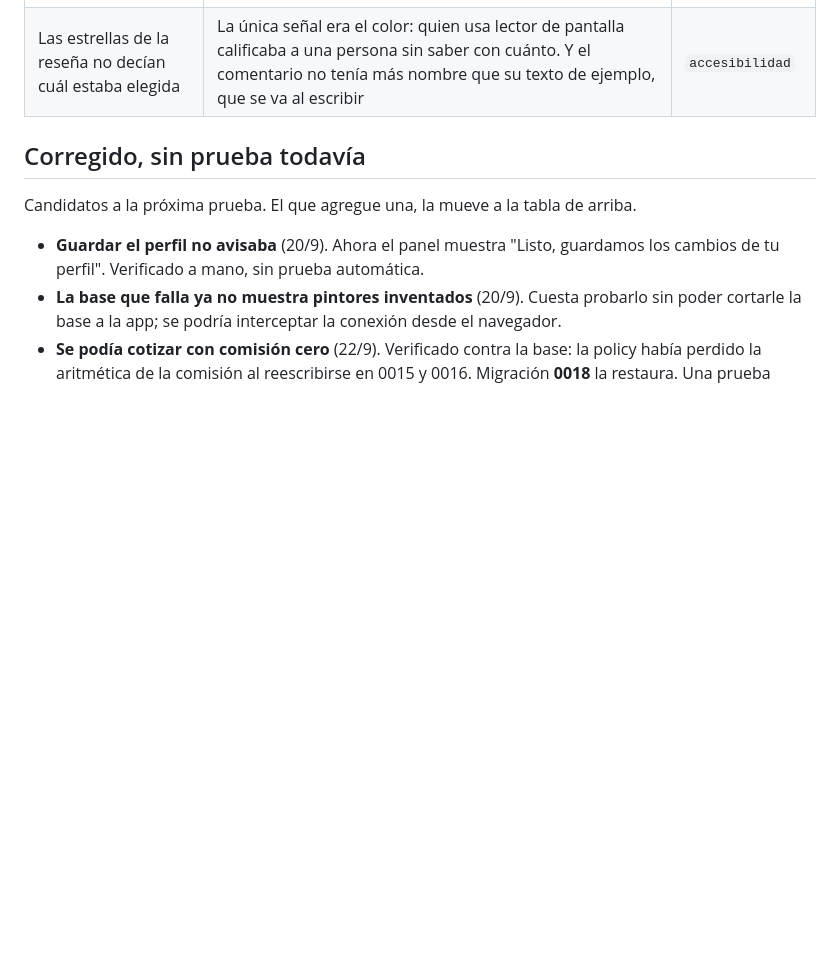
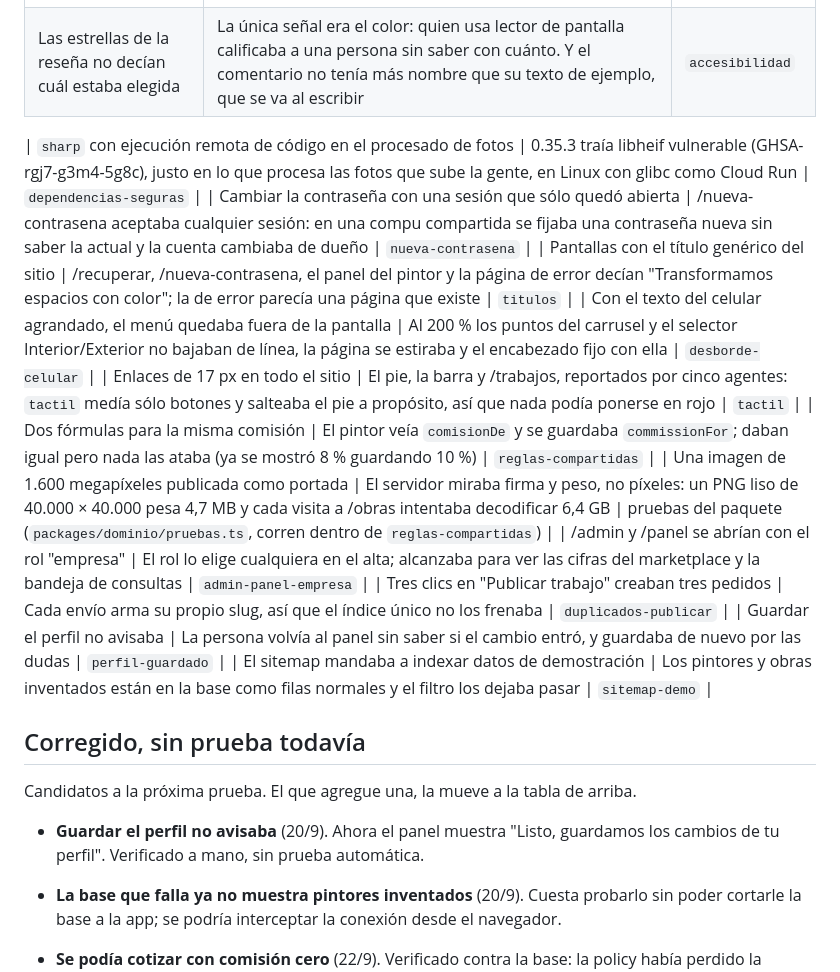
Before and after one commit to franco8706/pinturapro, a Markdown page: tools/auditoria/BITACORA.md, the part around one of its changes. Drawn GitHub-style; blank space fills up the shorter version.

```diff
--- a/tools/auditoria/BITACORA.md
+++ b/tools/auditoria/BITACORA.md
@@ -48,6 +48,17 @@ Estos ya no se reportan. `pnpm verificar` los revisa en cada corrida.
 | El parser de montos adivinaba en vez de rechazar | `1,500,000` (monto copiado de una planilla en inglés) salía **1**: el pintor cotizaba UN PESO creyendo cotizar un millón y medio. `1500.50` daba 150.050 y `1.50E+06` daba 15.006 —creíble, nadie sospecha—. El defecto estaba en las dos copias por igual, así que la prueba de sincronía no lo veía | `reglas-compartidas` |
 | Las estrellas de la reseña no decían cuál estaba elegida | La única señal era el color: quien usa lector de pantalla calificaba a una persona sin saber con cuánto. Y el comentario no tenía más nombre que su texto de ejemplo, que se va al escribir | `accesibilidad` |
 
+| `sharp` con ejecución remota de código en el procesado de fotos | 0.35.3 traía libheif vulnerable (GHSA-rgj7-g3m4-5g8c), justo en lo que procesa las fotos que sube la gente, en Linux con glibc como Cloud Run | `dependencias-seguras` |
+| Cambiar la contraseña con una sesión que sólo quedó abierta | /nueva-contrasena aceptaba cualquier sesión: en una compu compartida se fijaba una contraseña nueva sin saber la actual y la cuenta cambiaba de dueño | `nueva-contrasena` |
+| Pantallas con el título genérico del sitio | /recuperar, /nueva-contrasena, el panel del pintor y la página de error decían "Transformamos espacios con color"; la de error parecía una página que existe | `titulos` |
+| Con el texto del celular agrandado, el menú quedaba fuera de la pantalla | Al 200 % los puntos del carrusel y el selector Interior/Exterior no bajaban de línea, la página se estiraba y el encabezado fijo con ella | `desborde-celular` |
+| Enlaces de 17 px en todo el sitio | El pie, la barra y /trabajos, reportados por cinco agentes: `tactil` medía sólo botones y salteaba el pie a propósito, así que nada podía ponerse en rojo | `tactil` |
+| Dos fórmulas para la misma comisión | El pintor veía `comisionDe` y se guardaba `commissionFor`; daban igual pero nada las ataba (ya se mostró 8 % guardando 10 %) | `reglas-compartidas` |
+| Una imagen de 1.600 megapíxeles publicada como portada | El servidor miraba firma y peso, no píxeles: un PNG liso de 40.000 × 40.000 pesa 4,7 MB y cada visita a /obras intentaba decodificar 6,4 GB | pruebas del paquete (`packages/dominio/pruebas.ts`, corren dentro de `reglas-compartidas`) |
+| /admin y /panel se abrían con el rol "empresa" | El rol lo elige cualquiera en el alta; alcanzaba para ver las cifras del marketplace y la bandeja de consultas | `admin-panel-empresa` |
+| Tres clics en "Publicar trabajo" creaban tres pedidos | Cada envío arma su propio slug, así que el índice único no los frenaba | `duplicados-publicar` |
+| Guardar el perfil no avisaba | La persona volvía al panel sin saber si el cambio entró, y guardaba de nuevo por las dudas | `perfil-guardado` |
+| El sitemap mandaba a indexar datos de demostración | Los pintores y obras inventados están en la base como filas normales y el filtro los dejaba pasar | `sitemap-demo` |
 ## Corregido, sin prueba todavía
 
 Candidatos a la próxima prueba. El que agregue una, la mueve a la tabla de arriba.
```
Also changed, not shown: other parts of tools/auditoria/BITACORA.md (+28 -3 lines), CLAUDE.md (+3 -2 lines).
